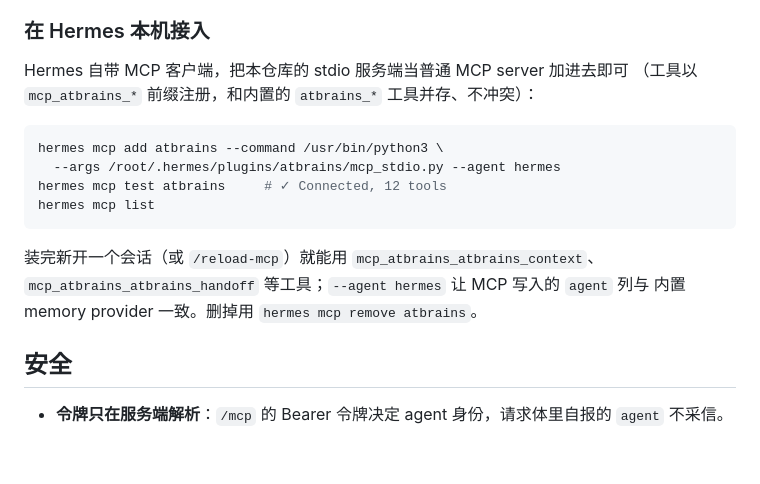
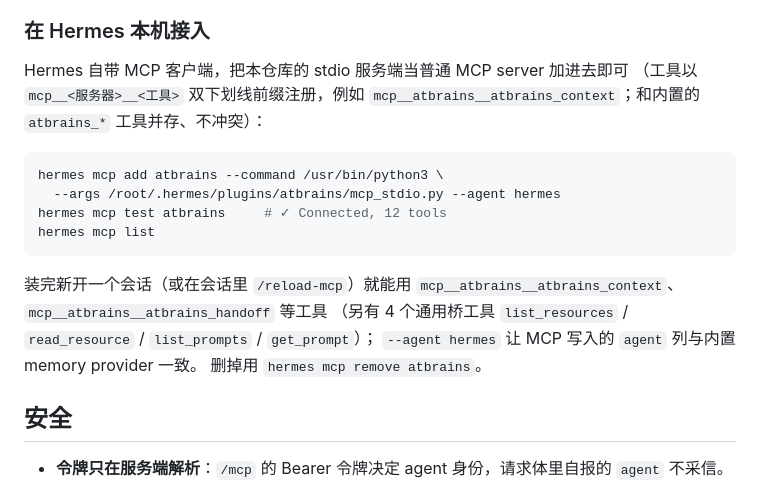
Before and after one commit to claus778/atbrains, a Markdown page: docs/mcp.md, the part around the change. Rendered like a GitHub page; blank space fills up the shorter version.

Commit message:
docs(mcp): 更正 Hermes 里的工具前缀为 mcp__<server>__<tool>（实测名）

````diff
--- a/docs/mcp.md
+++ b/docs/mcp.md
@@ -124,7 +124,8 @@ hermes atbrains mcp print generic                # 任意客户端
 ### 在 Hermes 本机接入
 
 Hermes 自带 MCP 客户端，把本仓库的 stdio 服务端当普通 MCP server 加进去即可
-（工具以 `mcp_atbrains_*` 前缀注册，和内置的 `atbrains_*` 工具并存、不冲突）：
+（工具以 `mcp__<服务器>__<工具>` 双下划线前缀注册，例如
+`mcp__atbrains__atbrains_context`；和内置的 `atbrains_*` 工具并存、不冲突）：
 
 ```bash
 hermes mcp add atbrains --command /usr/bin/python3 \
@@ -133,9 +134,11 @@ hermes mcp test atbrains     # ✓ Connected, 12 tools
 hermes mcp list
 ```
 
-装完新开一个会话（或 `/reload-mcp`）就能用 `mcp_atbrains_atbrains_context`、
-`mcp_atbrains_atbrains_handoff` 等工具；`--agent hermes` 让 MCP 写入的 `agent` 列与
-内置 memory provider 一致。删掉用 `hermes mcp remove atbrains`。
+装完新开一个会话（或在会话里 `/reload-mcp`）就能用
+`mcp__atbrains__atbrains_context`、`mcp__atbrains__atbrains_handoff` 等工具
+（另有 4 个通用桥工具 `list_resources` / `read_resource` / `list_prompts` / `get_prompt`）；
+`--agent hermes` 让 MCP 写入的 `agent` 列与内置 memory provider 一致。
+删掉用 `hermes mcp remove atbrains`。
 
 ## 安全
 
````
